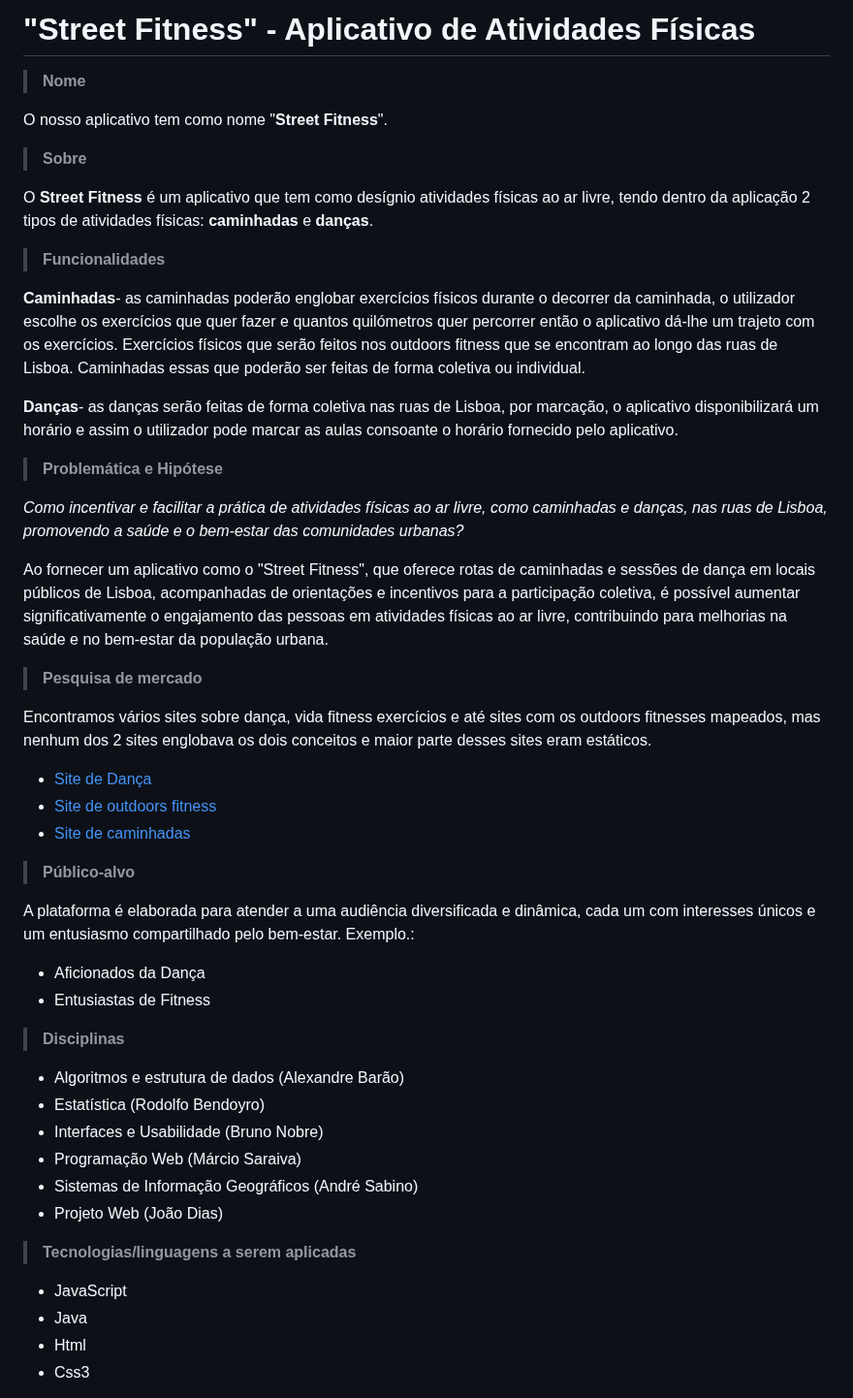
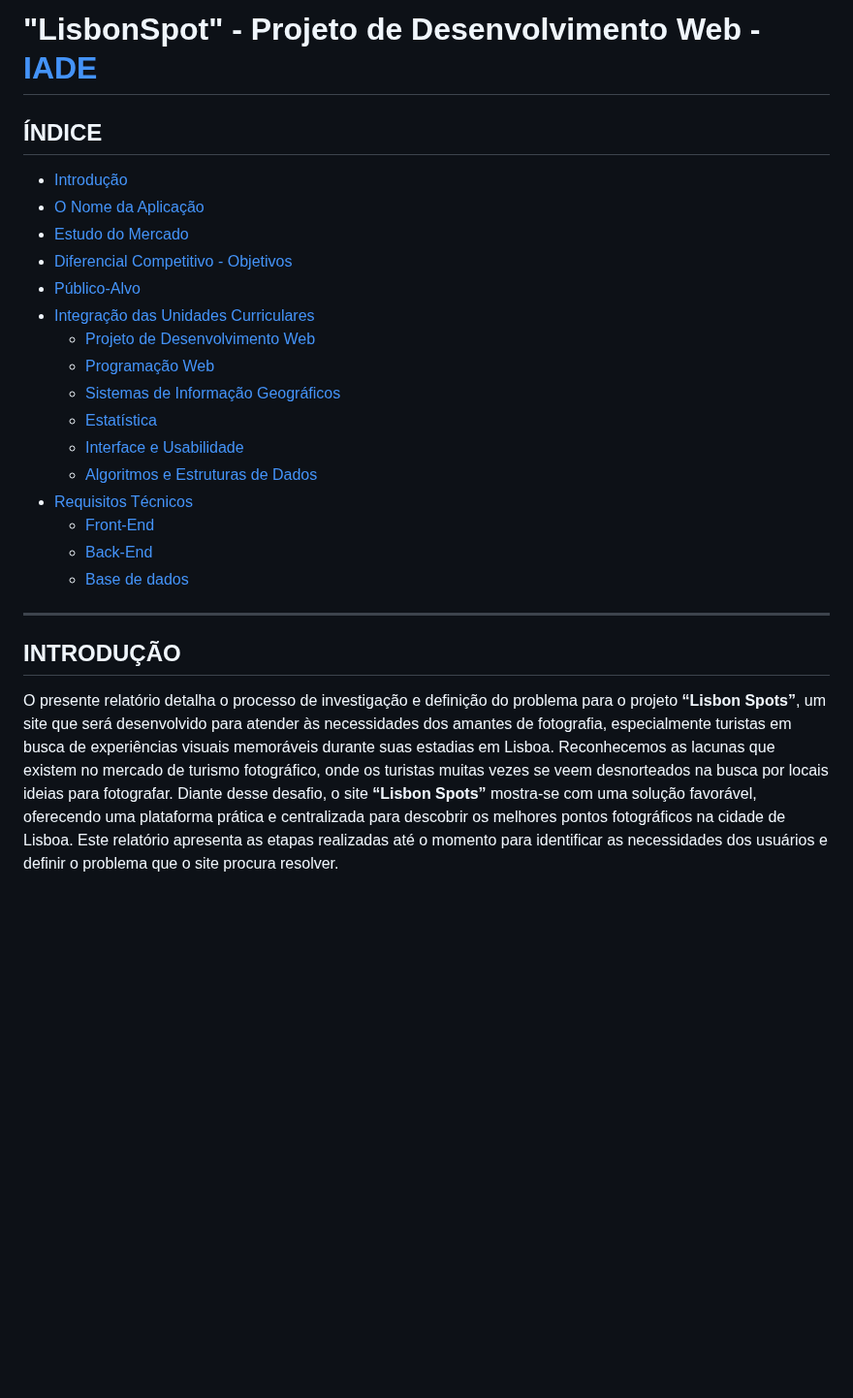
Before and after one commit to edjasilva/ProjetoWeb-2024, a Markdown page: README.md, the part around one of its changes. Shown at 97% size. Drawn GitHub-style; blank space fills up the shorter version.

```diff
--- a/README.md
+++ b/README.md
@@ -1,51 +1,26 @@
-# "Street Fitness" - Aplicativo de Atividades Físicas
+# "LisbonSpot" - Projeto de Desenvolvimento Web - [IADE](https://www.iade.europeia.pt/)
 
->__Nome__
->
-O nosso aplicativo tem como nome "__Street Fitness__".
->__Sobre__
->
-O __Street Fitness__ é um aplicativo que tem como desígnio atividades físicas ao ar livre, tendo dentro da aplicação 2 tipos de atividades físicas: __caminhadas__ e __danças__.
->__Funcionalidades__
->
-__Caminhadas__- as caminhadas poderão englobar exercícios físicos durante o decorrer da caminhada, o utilizador escolhe os exercícios que quer fazer e quantos quilómetros quer percorrer então o aplicativo dá-lhe um trajeto com os exercícios. Exercícios físicos que serão feitos nos outdoors fitness que se encontram ao longo das ruas de Lisboa. Caminhadas essas que poderão ser feitas de forma coletiva ou individual.
+## ÍNDICE
 
-__Danças__- as danças serão feitas de forma coletiva nas ruas de Lisboa, por marcação, o aplicativo disponibilizará um horário e assim o utilizador pode marcar as aulas consoante o horário fornecido pelo aplicativo.
+- [Introdução](#introdução)
+- [O Nome da Aplicação]()
+- [Estudo do Mercado]()
+- [Diferencial Competitivo - Objetivos]()
+- [Público-Alvo](#público-alvo)
+- [Integração das Unidades Curriculares]()
+  - [Projeto de Desenvolvimento Web]()
+  - [Programação Web]()
+  - [Sistemas de Informação Geográficos]()
+  - [Estatística]()
+  - [Interface e Usabilidade]()
+  - [Algoritmos e Estruturas de Dados]()
+- [Requisitos Técnicos]()
+  - [Front-End]()
+  - [Back-End]()
+  - [Base de dados]()
+___
 
->__Problemática e Hipótese__
->
-_Como incentivar e facilitar a prática de atividades físicas ao ar livre, como caminhadas e danças, nas ruas de Lisboa, promovendo a saúde e o bem-estar das comunidades urbanas?_
-
-Ao fornecer um aplicativo como o "Street Fitness", que oferece rotas de caminhadas e sessões de dança em locais públicos de Lisboa, acompanhadas de orientações e incentivos para a participação coletiva, é possível aumentar significativamente o engajamento das pessoas em atividades físicas ao ar livre, contribuindo para melhorias na saúde e no bem-estar da população urbana.
-
->__Pesquisa de mercado__
->
-Encontramos vários sites sobre dança, vida fitness exercícios e até sites com os outdoors fitnesses mapeados, mas nenhum dos 2 sites englobava os dois conceitos e maior parte desses sites eram estáticos.
-- [Site de Dança](https://jazzy.pt/)
-- [Site de outdoors fitness](https://www.powr.pt/)
-- [Site de caminhadas](https://caminhando.pt/)
-
->__Público-alvo__
->
-A plataforma é elaborada para atender a uma audiência diversificada e dinâmica, cada um com interesses únicos e um entusiasmo compartilhado pelo bem-estar. Exemplo.:
-*	Aficionados da Dança
-*	Entusiastas de Fitness
-
->__Disciplinas__
->
-- Algoritmos e estrutura de dados (Alexandre Barão)
-- Estatística (Rodolfo Bendoyro)
-- Interfaces e Usabilidade (Bruno Nobre)
-- Programação Web (Márcio Saraiva)
-- Sistemas de Informação Geográficos (André Sabino)
-- Projeto Web (João Dias)
-
->__Tecnologias/linguagens a serem aplicadas__
->
-
--	JavaScript
--	Java
--	Html
--	Css3
+## INTRODUÇÃO
+O presente relatório detalha o processo de investigação e definição do problema para o projeto **“Lisbon Spots”**, um site que será desenvolvido para atender às necessidades dos amantes de fotografia, especialmente turistas em busca de experiências visuais memoráveis durante suas estadias em Lisboa. Reconhecemos as lacunas que existem no mercado de turismo fotográfico, onde os turistas muitas vezes se veem desnorteados na busca por locais ideias para fotografar. Diante desse desafio, o site **“Lisbon Spots”** mostra-se com uma solução favorável, oferecendo uma plataforma prática e centralizada para descobrir os melhores pontos fotográficos na cidade de Lisboa. Este relatório apresenta as etapas realizadas até o momento para identificar as necessidades dos usuários e definir o problema que o site procura resolver.
 
 
```
Also changed, not shown: other parts of README.md (+93 -21 lines).
